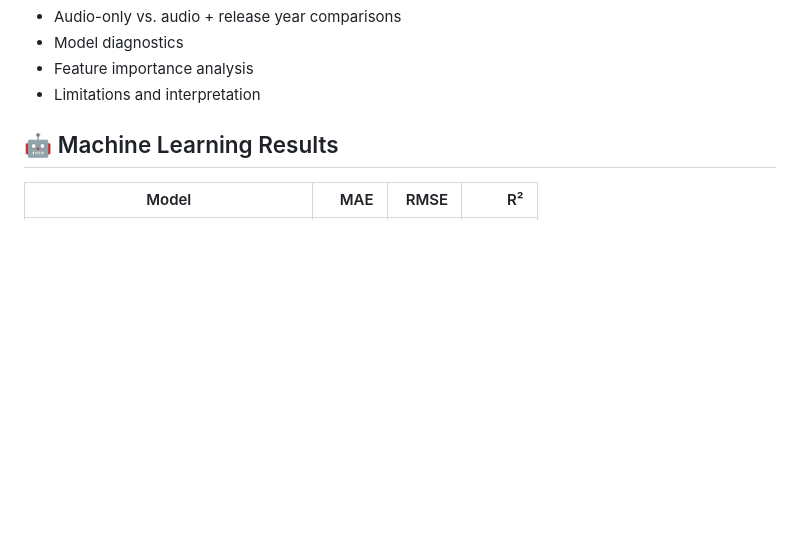
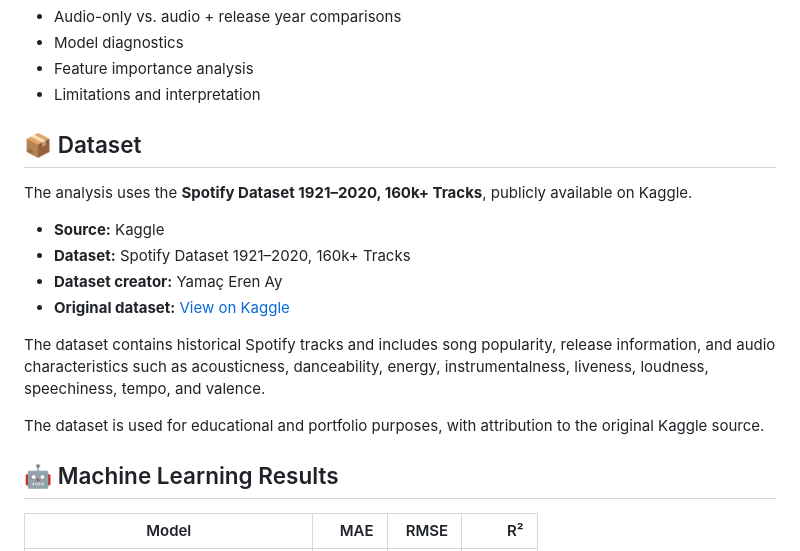
Before and after one commit to ayaa137/Spotify-Song-Popularity-Prediction, a Markdown page: README.md, the part around the change. Rendered like a GitHub page; blank space fills up the shorter version.

Commit message:
Add dataset source and attribution

```diff
--- a/README.md
+++ b/README.md
@@ -36,6 +36,19 @@ The project includes:
 - Model diagnostics
 - Feature importance analysis
 - Limitations and interpretation
+
+## 📦 Dataset
+
+The analysis uses the **Spotify Dataset 1921–2020, 160k+ Tracks**, publicly available on Kaggle.
+
+- **Source:** Kaggle
+- **Dataset:** Spotify Dataset 1921–2020, 160k+ Tracks
+- **Dataset creator:** Yamaç Eren Ay
+- **Original dataset:** [View on Kaggle](https://www.kaggle.com/datasets/yamaerenay/spotify-dataset-1921-2020-160k-tracks)
+
+The dataset contains historical Spotify tracks and includes song popularity, release information, and audio characteristics such as acousticness, danceability, energy, instrumentalness, liveness, loudness, speechiness, tempo, and valence.
+
+The dataset is used for educational and portfolio purposes, with attribution to the original Kaggle source.
 
 ## 🤖 Machine Learning Results
 
```
